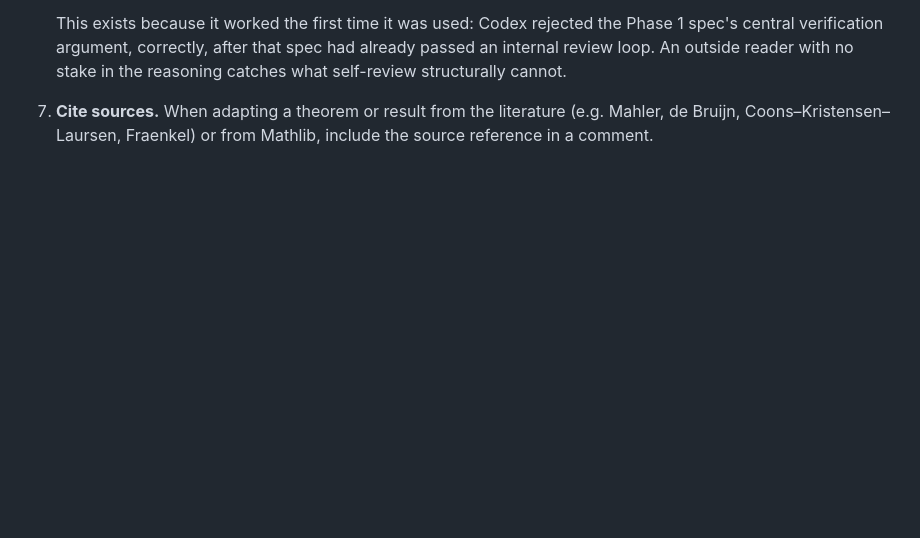
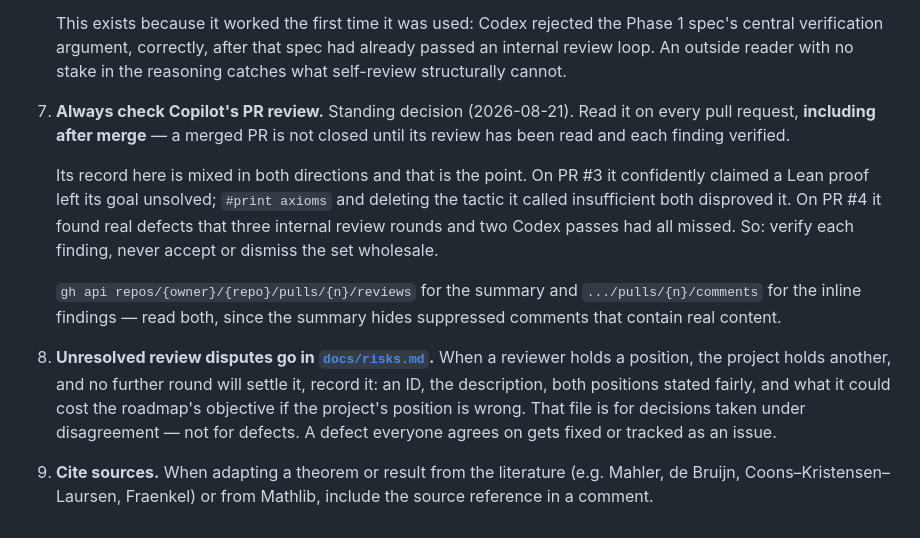
Before and after one commit to JoeRu/Non-Linear-Number-Systems, a Markdown page: CLAUDE.md, the part around the change. Drawn GitHub-style; blank space fills up the shorter version.

```diff
--- a/CLAUDE.md
+++ b/CLAUDE.md
@@ -141,6 +141,28 @@ lake env lean NonLinearNumberSystems/Redundancy.lean
    already passed an internal review loop. An outside reader with no stake in
    the reasoning catches what self-review structurally cannot.
 
-7. **Cite sources.** When adapting a theorem or result from the literature (e.g. Mahler,
+7. **Always check Copilot's PR review.** Standing decision (2026-08-21). Read
+   it on every pull request, **including after merge** — a merged PR is not
+   closed until its review has been read and each finding verified.
+
+   Its record here is mixed in both directions and that is the point. On PR #3
+   it confidently claimed a Lean proof left its goal unsolved; `#print axioms`
+   and deleting the tactic it called insufficient both disproved it. On PR #4 it
+   found real defects that three internal review rounds and two Codex passes had
+   all missed. So: verify each finding, never accept or dismiss the set
+   wholesale.
+
+   `gh api repos/{owner}/{repo}/pulls/{n}/reviews` for the summary and
+   `.../pulls/{n}/comments` for the inline findings — read both, since the
+   summary hides suppressed comments that contain real content.
+
+8. **Unresolved review disputes go in [`docs/risks.md`](docs/risks.md).** When a
+   reviewer holds a position, the project holds another, and no further round
+   will settle it, record it: an ID, the description, both positions stated
+   fairly, and what it could cost the roadmap's objective if the project's
+   position is wrong. That file is for decisions taken under disagreement — not
+   for defects. A defect everyone agrees on gets fixed or tracked as an issue.
+
+9. **Cite sources.** When adapting a theorem or result from the literature (e.g. Mahler,
    de Bruijn, Coons–Kristensen–Laursen, Fraenkel) or from Mathlib, include the source
    reference in a comment.
```
Also changed, not shown: docs/risks.md (added, +210 -0 lines), docs/roadmap.md (+2 -0 lines).
